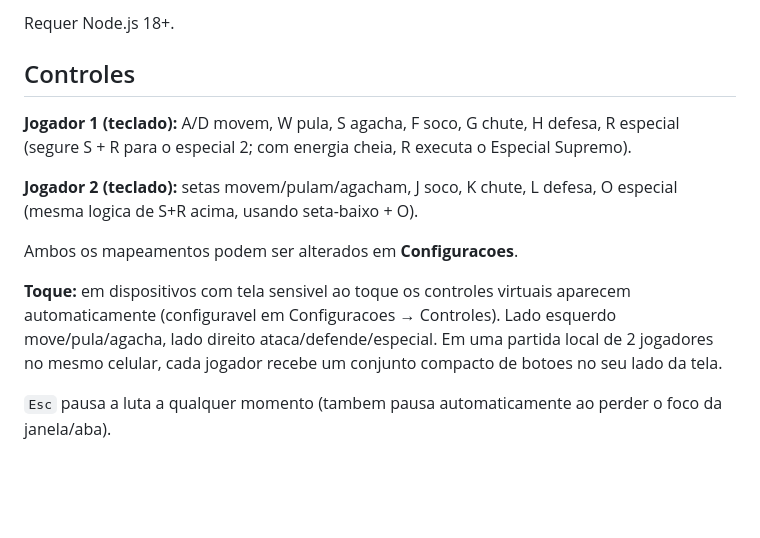
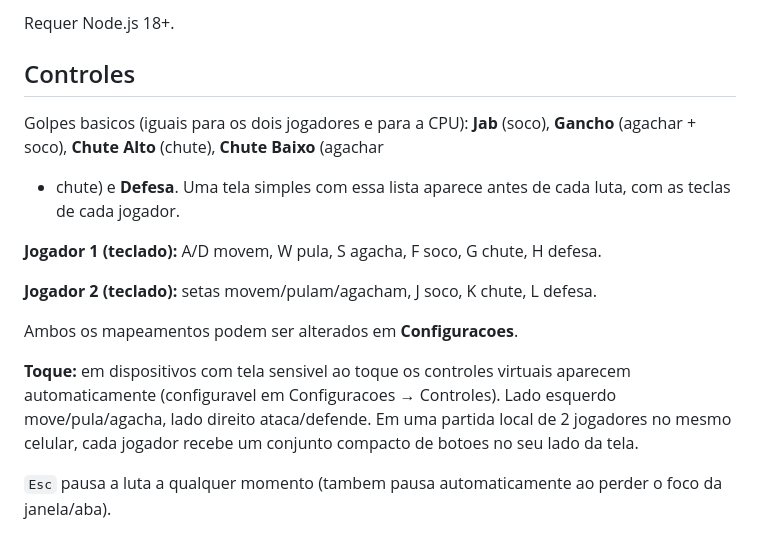
Before and after one commit to NCristofe/fight, a Markdown page: README.md, the part around one of its changes. Rendered like a GitHub page; blank space fills up the shorter version.

```diff
--- a/README.md
+++ b/README.md
@@ -22,20 +22,24 @@ Requer Node.js 18+.
 
 ## Controles
 
+Golpes basicos (iguais para os dois jogadores e para a CPU): **Jab** (soco),
+**Gancho** (agachar + soco), **Chute Alto** (chute), **Chute Baixo** (agachar
++ chute) e **Defesa**. Uma tela simples com essa lista aparece antes de cada
+luta, com as teclas de cada jogador.
+
 **Jogador 1 (teclado):** A/D movem, W pula, S agacha, F soco, G chute,
-H defesa, R especial (segure S + R para o especial 2; com energia cheia,
-R executa o Especial Supremo).
+H defesa.
 
 **Jogador 2 (teclado):** setas movem/pulam/agacham, J soco, K chute,
-L defesa, O especial (mesma logica de S+R acima, usando seta-baixo + O).
+L defesa.
 
 Ambos os mapeamentos podem ser alterados em **Configuracoes**.
 
 **Toque:** em dispositivos com tela sensivel ao toque os controles virtuais
 aparecem automaticamente (configuravel em Configuracoes → Controles). Lado
-esquerdo move/pula/agacha, lado direito ataca/defende/especial. Em uma
-partida local de 2 jogadores no mesmo celular, cada jogador recebe um
-conjunto compacto de botoes no seu lado da tela.
+esquerdo move/pula/agacha, lado direito ataca/defende. Em uma partida local
+de 2 jogadores no mesmo celular, cada jogador recebe um conjunto compacto
+de botoes no seu lado da tela.
 
 `Esc` pausa a luta a qualquer momento (tambem pausa automaticamente ao
 perder o foco da janela/aba).
```
Also changed, not shown: other parts of README.md (+34 -23 lines).
